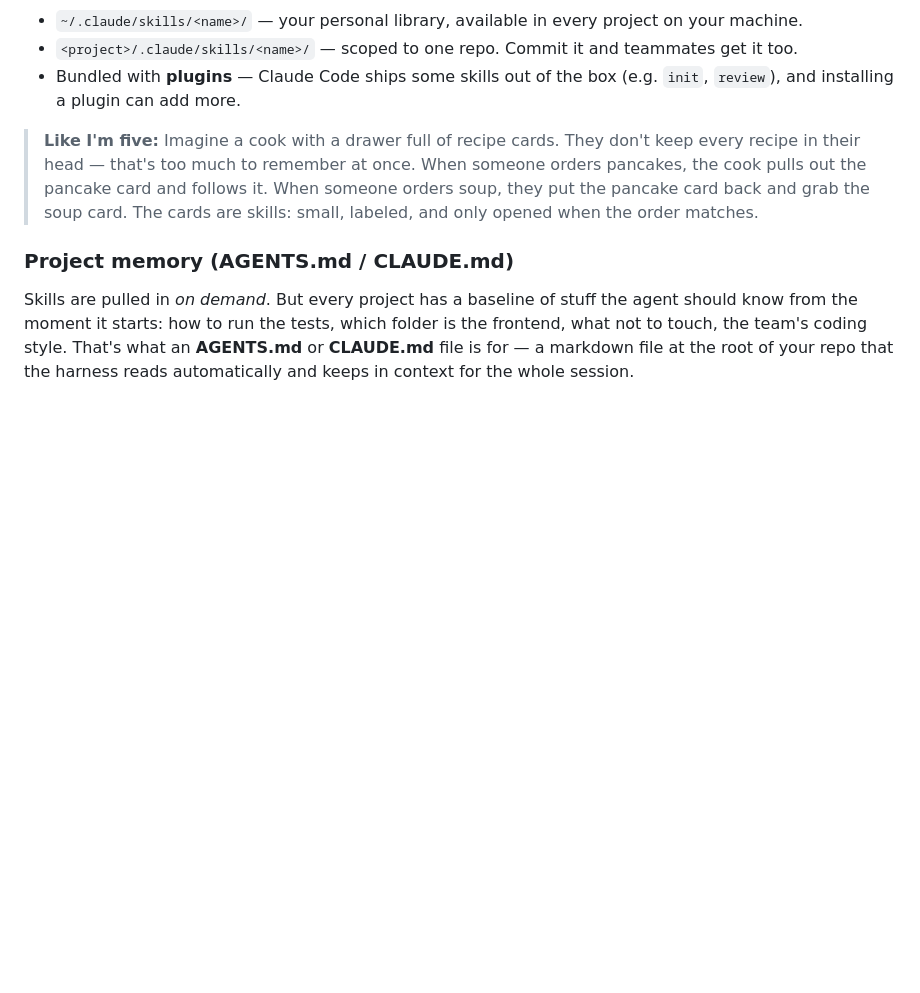
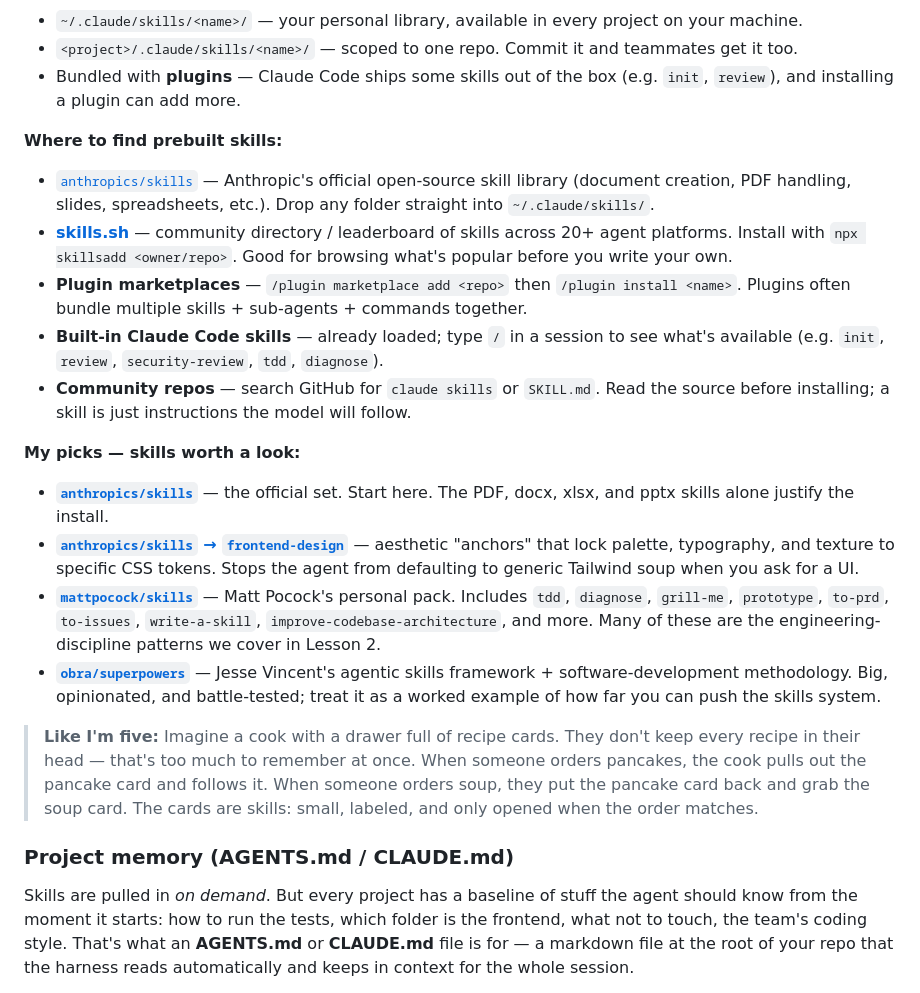
Before and after one commit to otisdaley-vg/hackathon-training-2026, a Markdown page: 01-foundations.md, the part around the change. Rendered like a GitHub page; blank space fills up the shorter version.

Commit message:
Add prebuilt skills sources and recommended picks to Lesson 1
Co-Authored-By: Claude Opus 4.7 (1M context) <noreply@anthropic.com>

```diff
--- a/01-foundations.md
+++ b/01-foundations.md
@@ -200,6 +200,21 @@ Format: `<type>(<scope>): <subject>` — type ∈ {feat, fix, chore, refactor, d
 - `~/.claude/skills/<name>/` — your personal library, available in every project on your machine.
 - `<project>/.claude/skills/<name>/` — scoped to one repo. Commit it and teammates get it too.
 - Bundled with **plugins** — Claude Code ships some skills out of the box (e.g. `init`, `review`), and installing a plugin can add more.
+
+**Where to find prebuilt skills:**
+
+- [`anthropics/skills`](https://github.com/anthropics/skills) — Anthropic's official open-source skill library (document creation, PDF handling, slides, spreadsheets, etc.). Drop any folder straight into `~/.claude/skills/`.
+- [**skills.sh**](https://skills.sh) — community directory / leaderboard of skills across 20+ agent platforms. Install with `npx skillsadd <owner/repo>`. Good for browsing what's popular before you write your own.
+- **Plugin marketplaces** — `/plugin marketplace add <repo>` then `/plugin install <name>`. Plugins often bundle multiple skills + sub-agents + commands together.
+- **Built-in Claude Code skills** — already loaded; type `/` in a session to see what's available (e.g. `init`, `review`, `security-review`, `tdd`, `diagnose`).
+- **Community repos** — search GitHub for `claude skills` or `SKILL.md`. Read the source before installing; a skill is just instructions the model will follow.
+
+**My picks — skills worth a look:**
+
+- [**`anthropics/skills`**](https://github.com/anthropics/skills) — the official set. Start here. The PDF, docx, xlsx, and pptx skills alone justify the install.
+- [**`anthropics/skills` → `frontend-design`**](https://github.com/anthropics/skills/tree/main/frontend-design) — aesthetic "anchors" that lock palette, typography, and texture to specific CSS tokens. Stops the agent from defaulting to generic Tailwind soup when you ask for a UI.
+- [**`mattpocock/skills`**](https://github.com/mattpocock/skills) — Matt Pocock's personal pack. Includes `tdd`, `diagnose`, `grill-me`, `prototype`, `to-prd`, `to-issues`, `write-a-skill`, `improve-codebase-architecture`, and more. Many of these are the engineering-discipline patterns we cover in Lesson 2.
+- [**`obra/superpowers`**](https://github.com/obra/superpowers) — Jesse Vincent's agentic skills framework + software-development methodology. Big, opinionated, and battle-tested; treat it as a worked example of how far you can push the skills system.
 
 > **Like I'm five:** Imagine a cook with a drawer full of recipe cards. They don't keep every recipe in their head — that's too much to remember at once. When someone orders pancakes, the cook pulls out the pancake card and follows it. When someone orders soup, they put the pancake card back and grab the soup card. The cards are skills: small, labeled, and only opened when the order matches.
 
```
Also changed, not shown: slides/01-foundations.md (+19 -0 lines).
